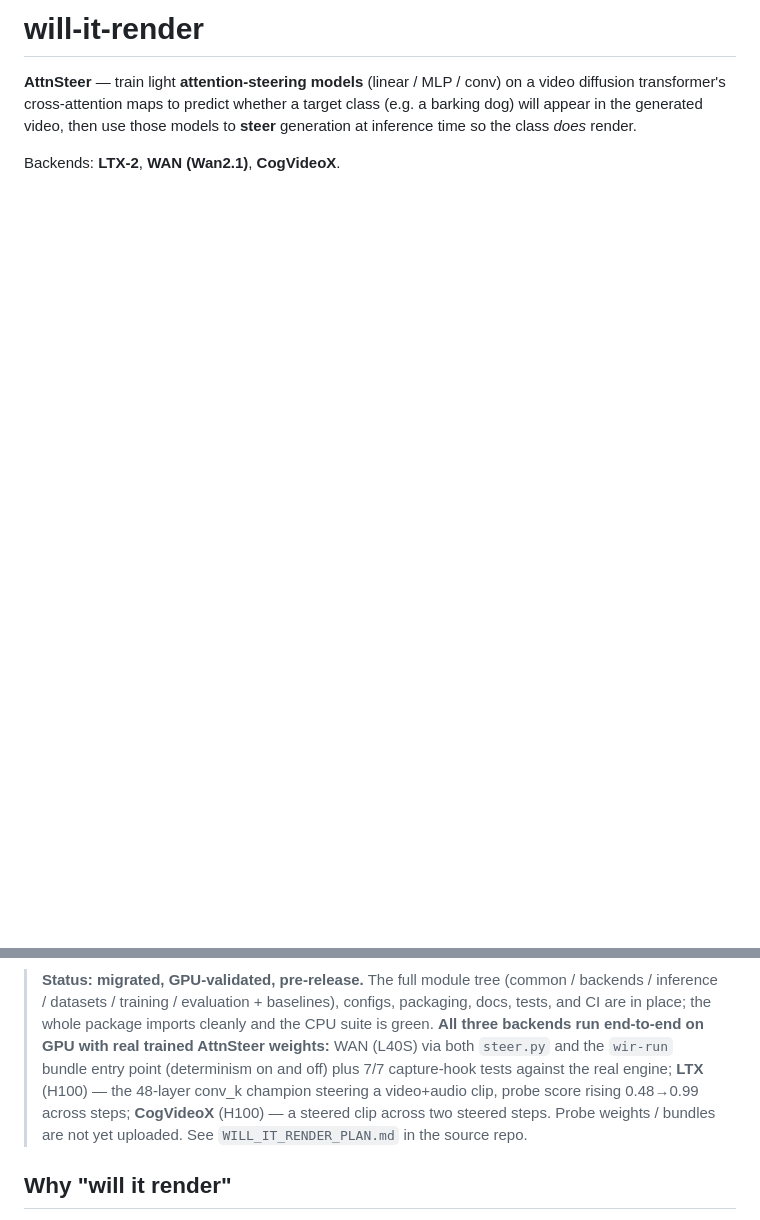
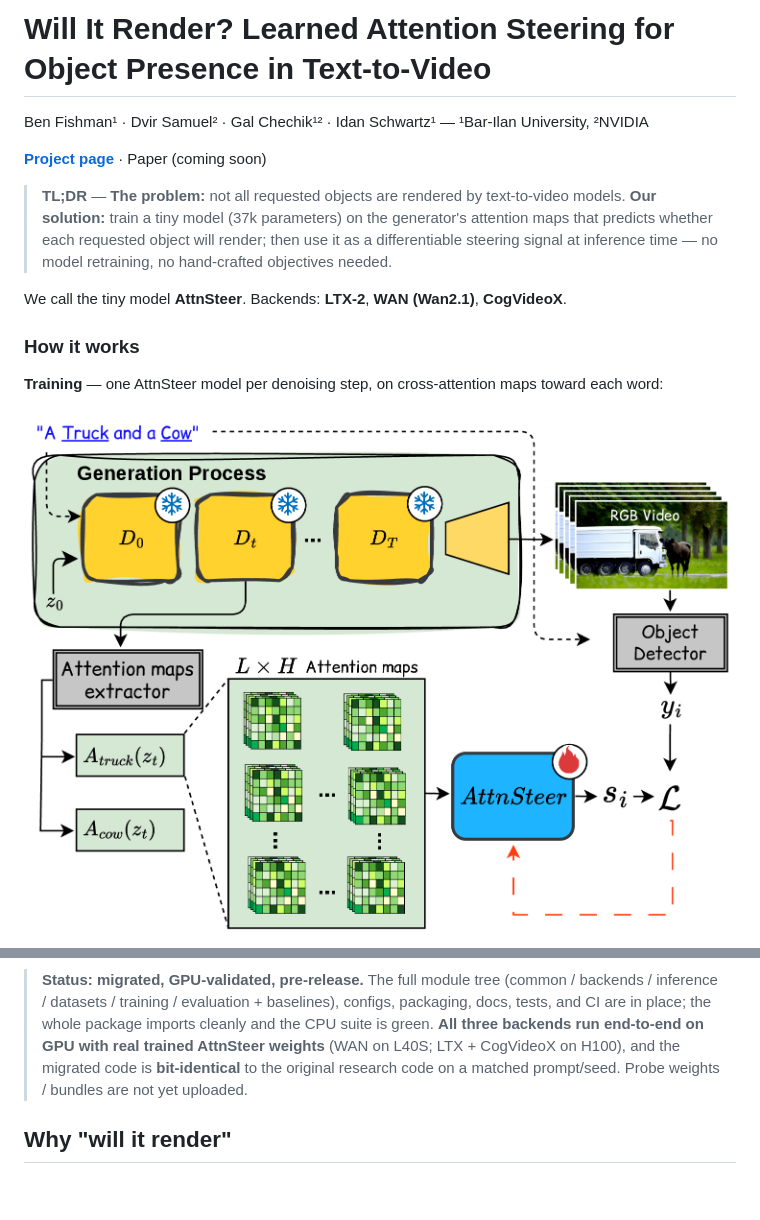
Before and after one commit to benf22/will-it-render-code, a Markdown page: README.md, 2 parts joined by grey strips. Rendered like a GitHub page; pictures changed too: docs/fig_training.png (added); blank space fills up the shorter version.

```diff
--- a/README.md
+++ b/README.md
@@ -1,8 +1,19 @@
-# will-it-render
+# Will It Render? Learned Attention Steering for Object Presence in Text-to-Video
 
-**AttnSteer** — train light **attention-steering models** (linear / MLP / conv) on a video
-diffusion transformer's cross-attention maps to predict whether a target class (e.g. a
-barking dog) will appear in the generated video, then use those models to **steer**
-generation at inference time so the class *does* render.
+Ben Fishman¹ · Dvir Samuel² · Gal Chechik¹² · Idan Schwartz¹ — ¹Bar-Ilan University, ²NVIDIA
 
-Backends: **LTX-2**, **WAN (Wan2.1)**, **CogVideoX**.
+**[Project page](https://benf22.github.io/will-it-render/)** · Paper (coming soon)
+
+> **TL;DR** — **The problem:** not all requested objects are rendered by text-to-video models.
+> **Our solution:** train a tiny model (37k parameters) on the generator's attention maps that
+> predicts whether each requested object will render; then use it as a differentiable steering
+> signal at inference time — no model retraining, no hand-crafted objectives needed.
+
+We call the tiny model **AttnSteer**. Backends: **LTX-2**, **WAN (Wan2.1)**, **CogVideoX**.
+
+### How it works
+
+**Training** — one AttnSteer model per denoising step, on cross-attention maps toward each word:
+
+![Training](docs/fig_training.png)
+
@@ -10,12 +24,9 @@ Backends: **LTX-2**, **WAN (Wan2.1)**, **CogVideoX**.
 > **Status: migrated, GPU-validated, pre-release.** The full module tree (common / backends /
 > inference / datasets / training / evaluation + baselines), configs, packaging, docs, tests,
 > and CI are in place; the whole package imports cleanly and the CPU suite is green.
-> **All three backends run end-to-end on GPU with real trained AttnSteer weights:** WAN (L40S)
-> via both `steer.py` and the `wir-run` bundle entry point (determinism on and off) plus 7/7
-> capture-hook tests against the real engine; **LTX** (H100) — the 48-layer conv_k champion
-> steering a video+audio clip, probe score rising 0.48→0.99 across steps; **CogVideoX** (H100)
-> — a steered clip across two steered steps. Probe weights / bundles are not yet uploaded. See
-> `WILL_IT_RENDER_PLAN.md` in the source repo.
+> **All three backends run end-to-end on GPU with real trained AttnSteer weights** (WAN on L40S;
+> LTX + CogVideoX on H100), and the migrated code is **bit-identical** to the original research
+> code on a matched prompt/seed. Probe weights / bundles are not yet uploaded.
 
 ## Why "will it render"
 
```
Also changed, not shown: other parts of README.md (+3 -0 lines), data/d473/README.md (added, +34 -0 lines), 12 other files.
